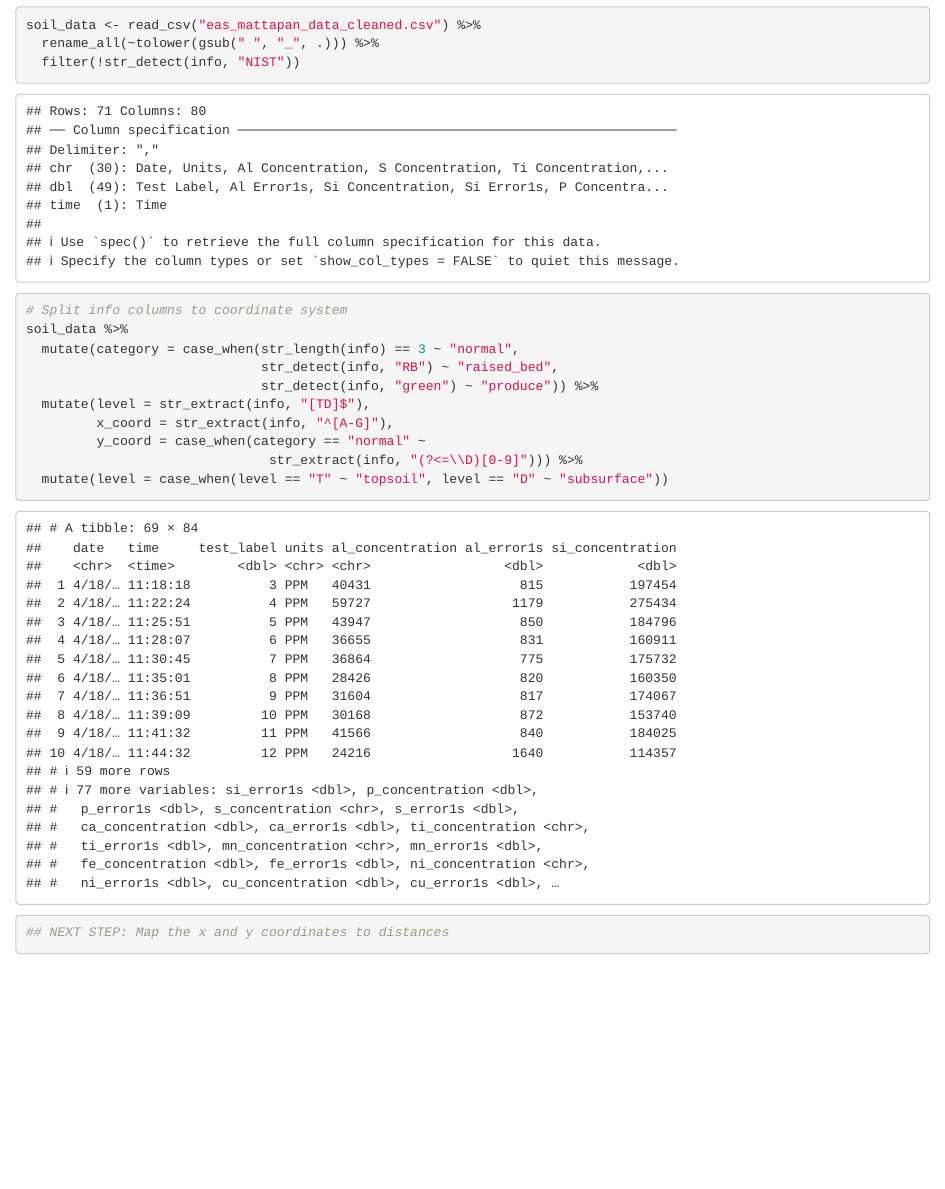
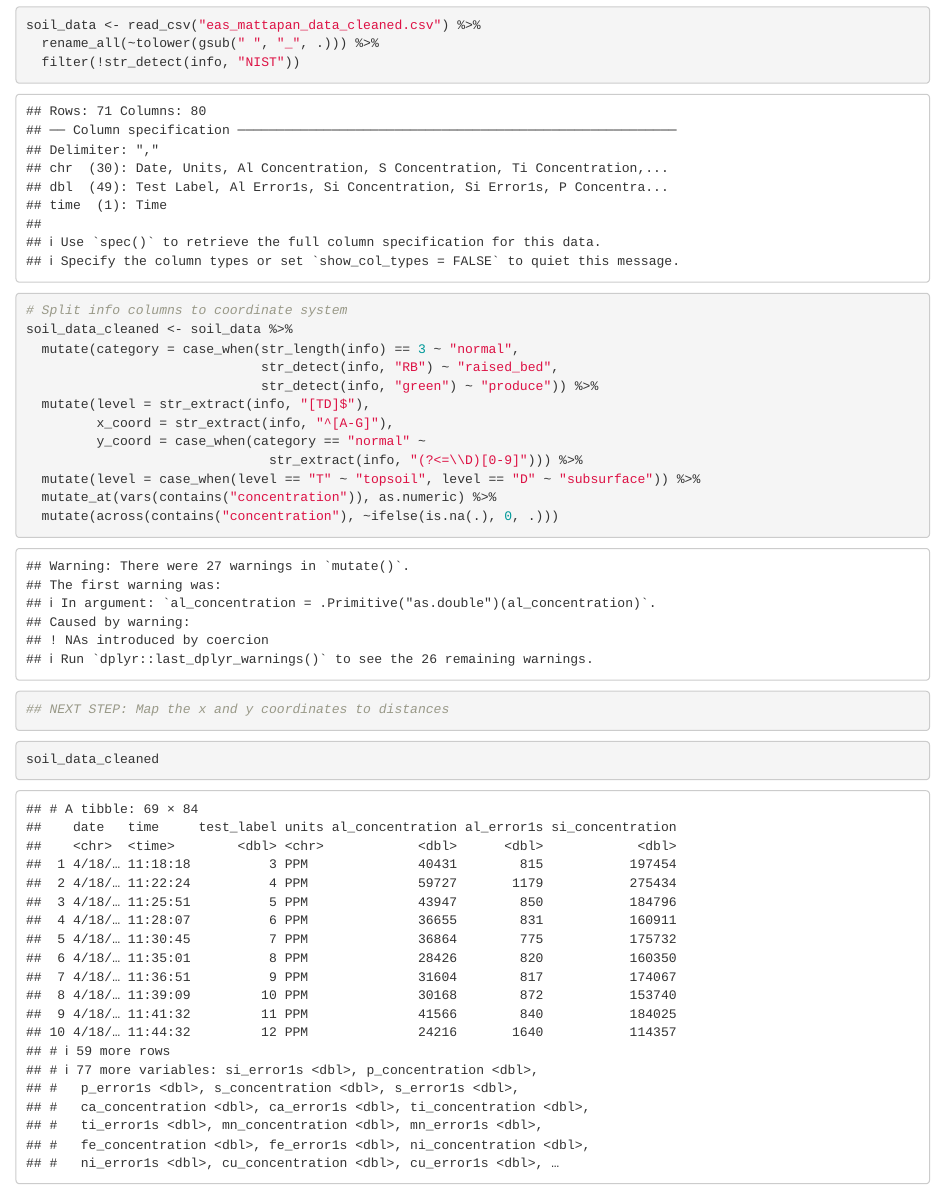
Before and after one commit to vedaant-k/Soil_Analysis, an R Markdown document (mattapan_soil_plotting.Rmd): the page in a window 1100 px wide, from 260 px down. Rendered offline with R 4.5, knitr and Pandoc, with nearby package versions.

Commit message:
Clean out data to convert to numeric

````diff
--- a/mattapan_soil_plotting.Rmd
+++ b/mattapan_soil_plotting.Rmd
@@ -10,7 +10,7 @@ soil_data <- read_csv("eas_mattapan_data_cleaned.csv") %>%
 
 ```{r}
 # Split info columns to coordinate system
-soil_data %>%
+soil_data_cleaned <- soil_data %>%
   mutate(category = case_when(str_length(info) == 3 ~ "normal",
                               str_detect(info, "RB") ~ "raised_bed",
                               str_detect(info, "green") ~ "produce")) %>%
@@ -18,8 +18,14 @@ soil_data %>%
          x_coord = str_extract(info, "^[A-G]"),
          y_coord = case_when(category == "normal" ~
                                str_extract(info, "(?<=\\D)[0-9]"))) %>%
-  mutate(level = case_when(level == "T" ~ "topsoil", level == "D" ~ "subsurface"))
+  mutate(level = case_when(level == "T" ~ "topsoil", level == "D" ~ "subsurface")) %>%
+  mutate_at(vars(contains("concentration")), as.numeric) %>%
+  mutate(across(contains("concentration"), ~ifelse(is.na(.), 0, .)))
 
 ## NEXT STEP: Map the x and y coordinates to distances
 
 ```
+
+```{r}
+soil_data_cleaned
+```
````
